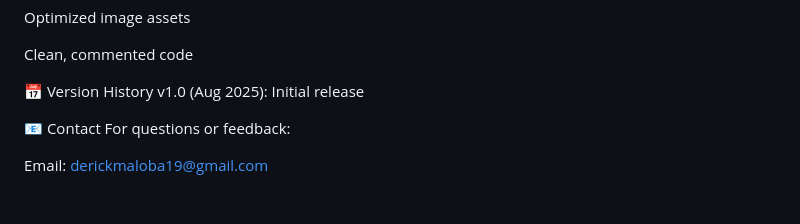
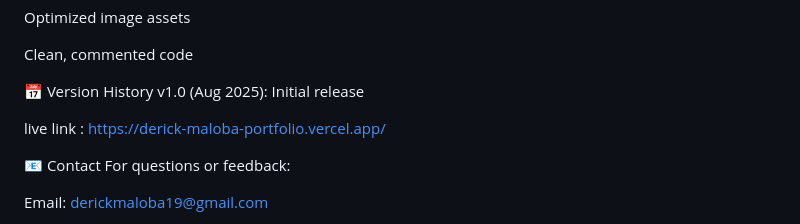
Before and after one commit to DERICKMALOBA/derick-maloba-portfolio, a Markdown page: README.md, the part around the change. Drawn GitHub-style; blank space fills up the shorter version.

Commit message:
Update README.md
added the live link

```diff
--- a/README.md
+++ b/README.md
@@ -136,6 +136,9 @@ Clean, commented code
 v1.0 (Aug 2025): Initial release
 
 
+live link : https://derick-maloba-portfolio.vercel.app/
+
+
 
 📧 Contact
 For questions or feedback:
```
